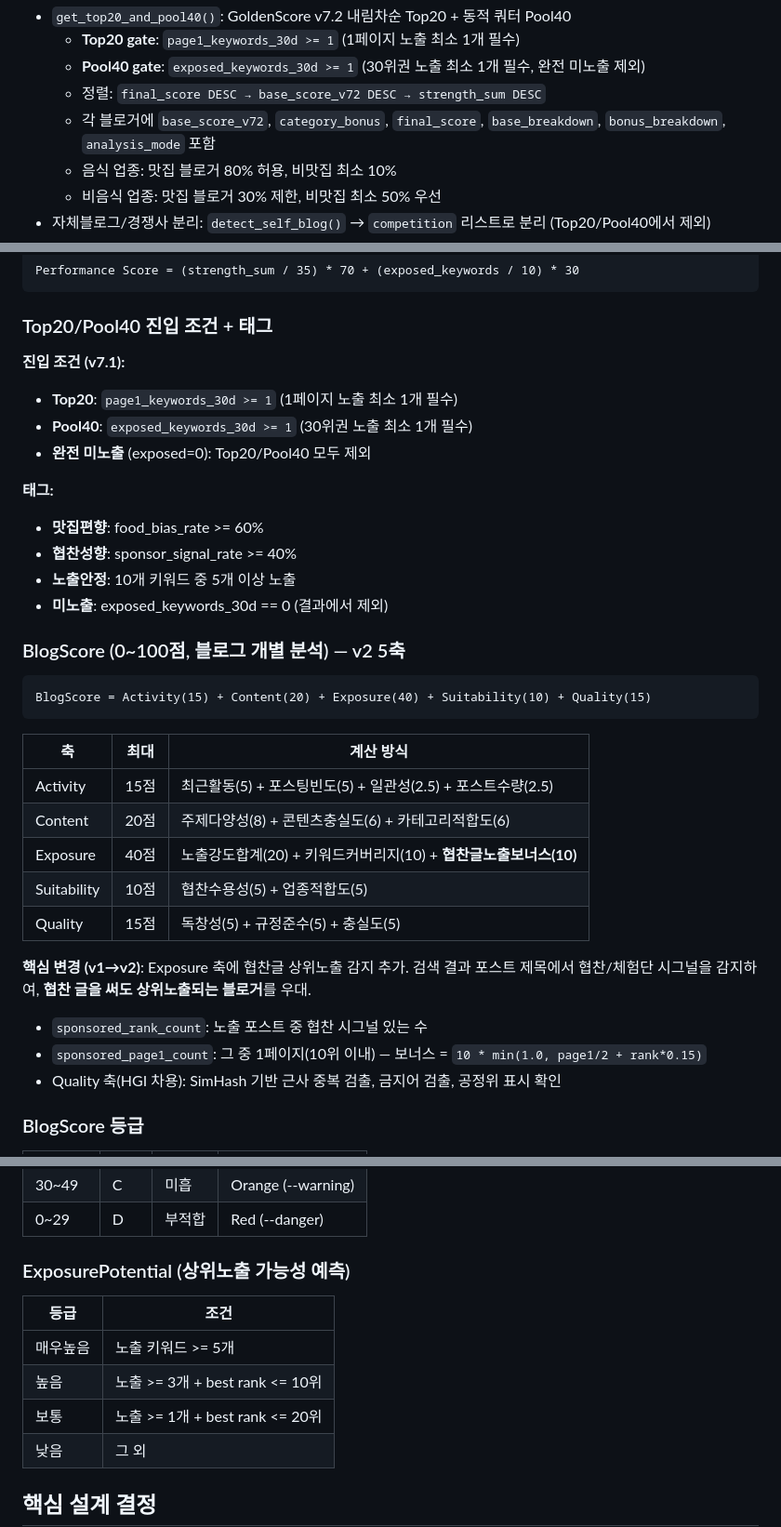
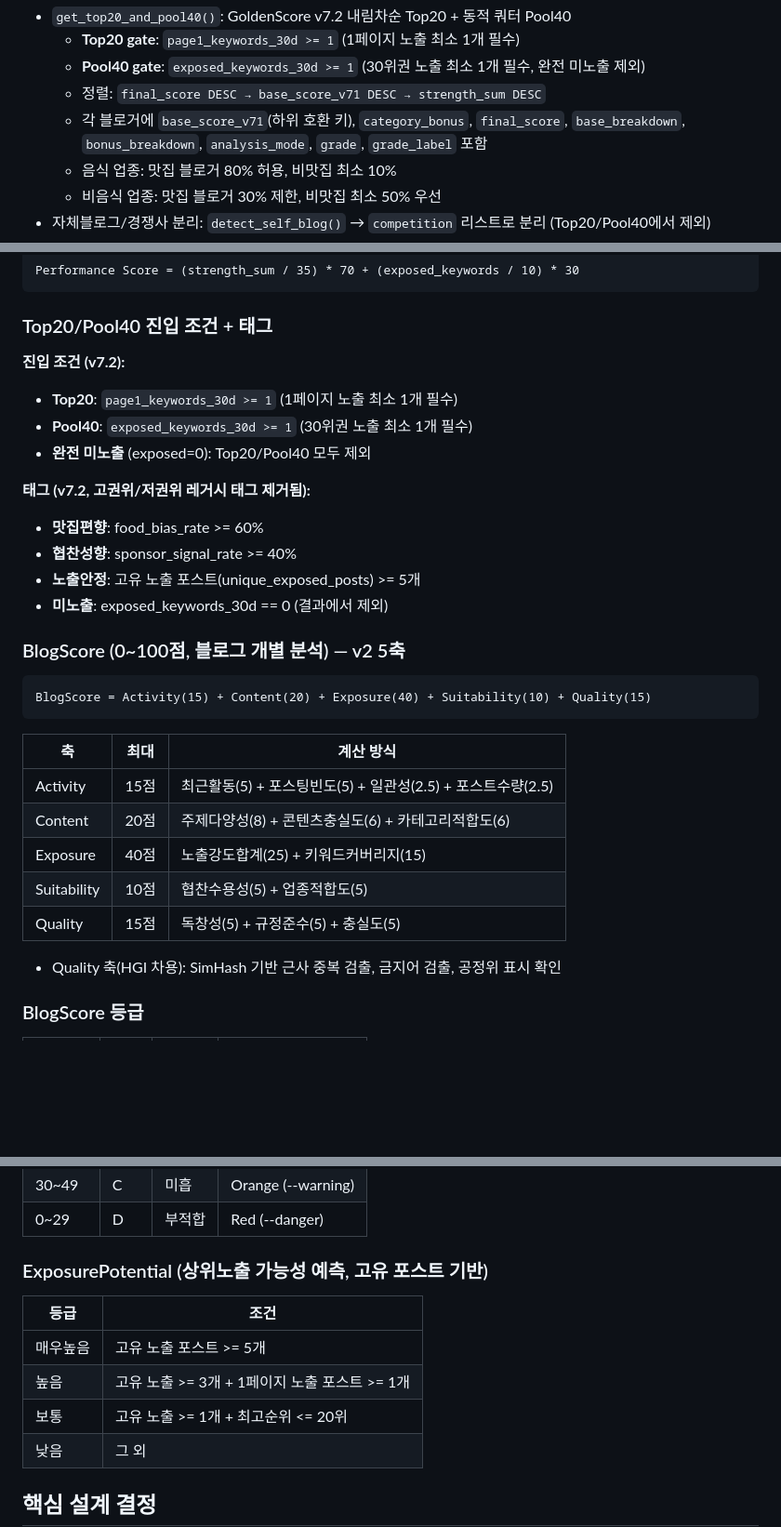
Before and after one commit to hafrli1203-lang/naverblog, a Markdown page: CLAUDE.md, 3 parts joined by grey strips. Shown at 93% size. Rendered like a GitHub page; blank space fills up the shorter version.

Commit message:
docs: CLAUDE.md 코드 불일치 수정 — 태그/노출/정렬키/DB마이그레이션/프로필소스
- 진입 조건: v7.1 → v7.2
- 태그: 고권위/저권위 레거시 제거 반영, 노출안정 기준 고유포스트로 변경
- BlogScore Exposure: 20+10+협찬보너스10 → 25+15 (실제 코드 반영)
- ExposurePotential: 키워드 기반 → 고유 포스트 기반 조건으로 변경
- 정렬 키: base_score_v72 → base_score_v71 (하위 호환 키명)
- DB 마이그레이션: v7.2 컬럼 5개 → 8개 (content_authority 등 추가)
- 프로필 크롤링: 3개 소스 → 5개 소스

Co-Authored-By: Claude Opus 4.6 <noreply@anthropic.com>

```diff
--- a/CLAUDE.md
+++ b/CLAUDE.md
@@ -162,8 +161,8 @@ cd frontend && npm install && npm run dev
 - `get_top20_and_pool40()`: GoldenScore v7.2 내림차순 Top20 + 동적 쿼터 Pool40
   - **Top20 gate**: `page1_keywords_30d >= 1` (1페이지 노출 최소 1개 필수)
   - **Pool40 gate**: `exposed_keywords_30d >= 1` (30위권 노출 최소 1개 필수, 완전 미노출 제외)
-  - 정렬: `final_score DESC → base_score_v72 DESC → strength_sum DESC`
-  - 각 블로거에 `base_score_v72`, `category_bonus`, `final_score`, `base_breakdown`, `bonus_breakdown`, `analysis_mode` 포함
+  - 정렬: `final_score DESC → base_score_v71 DESC → strength_sum DESC`
+  - 각 블로거에 `base_score_v71`(하위 호환 키), `category_bonus`, `final_score`, `base_breakdown`, `bonus_breakdown`, `analysis_mode`, `grade`, `grade_label` 포함
   - 음식 업종: 맛집 블로거 80% 허용, 비맛집 최소 10%
   - 비음식 업종: 맛집 블로거 30% 제한, 비맛집 최소 50% 우선
 - 자체블로그/경쟁사 분리: `detect_self_blog()` → `competition` 리스트로 분리 (Top20/Pool40에서 제외)
@@ -391,15 +390,15 @@ Performance Score = (strength_sum / 35) * 70 + (exposed_keywords / 10) * 30
 
 ### Top20/Pool40 진입 조건 + 태그
 
-**진입 조건 (v7.1):**
+**진입 조건 (v7.2):**
 - **Top20**: `page1_keywords_30d >= 1` (1페이지 노출 최소 1개 필수)
 - **Pool40**: `exposed_keywords_30d >= 1` (30위권 노출 최소 1개 필수)
 - **완전 미노출** (exposed=0): Top20/Pool40 모두 제외
 
-**태그:**
+**태그 (v7.2, 고권위/저권위 레거시 태그 제거됨):**
 - **맛집편향**: food_bias_rate >= 60%
 - **협찬성향**: sponsor_signal_rate >= 40%
-- **노출안정**: 10개 키워드 중 5개 이상 노출
+- **노출안정**: 고유 노출 포스트(unique_exposed_posts) >= 5개
 - **미노출**: exposed_keywords_30d == 0 (결과에서 제외)
 
 ### BlogScore (0~100점, 블로그 개별 분석) — v2 5축
@@ -412,13 +411,10 @@ BlogScore = Activity(15) + Content(20) + Exposure(40) + Suitability(10) + Qualit
 |----|------|-----------|
 | Activity | 15점 | 최근활동(5) + 포스팅빈도(5) + 일관성(2.5) + 포스트수량(2.5) |
 | Content | 20점 | 주제다양성(8) + 콘텐츠충실도(6) + 카테고리적합도(6) |
-| Exposure | 40점 | 노출강도합계(20) + 키워드커버리지(10) + **협찬글노출보너스(10)** |
+| Exposure | 40점 | 노출강도합계(25) + 키워드커버리지(15) |
 | Suitability | 10점 | 협찬수용성(5) + 업종적합도(5) |
 | Quality | 15점 | 독창성(5) + 규정준수(5) + 충실도(5) |
 
-**핵심 변경 (v1→v2)**: Exposure 축에 협찬글 상위노출 감지 추가. 검색 결과 포스트 제목에서 협찬/체험단 시그널을 감지하여, **협찬 글을 써도 상위노출되는 블로거**를 우대.
-- `sponsored_rank_count`: 노출 포스트 중 협찬 시그널 있는 수
-- `sponsored_page1_count`: 그 중 1페이지(10위 이내) — 보너스 = `10 * min(1.0, page1/2 + rank*0.15)`
 - Quality 축(HGI 차용): SimHash 기반 근사 중복 검출, 금지어 검출, 공정위 표시 확인
 
 ### BlogScore 등급
@@ -431,13 +427,13 @@ BlogScore = Activity(15) + Content(20) + Exposure(40) + Suitability(10) + Qualit
 | 30~49 | C | 미흡 | Orange (--warning) |
 | 0~29 | D | 부적합 | Red (--danger) |
 
-### ExposurePotential (상위노출 가능성 예측)
+### ExposurePotential (상위노출 가능성 예측, 고유 포스트 기반)
 
 | 등급 | 조건 |
 |------|------|
-| 매우높음 | 노출 키워드 >= 5개 |
-| 높음 | 노출 >= 3개 + best rank <= 10위 |
-| 보통 | 노출 >= 1개 + best rank <= 20위 |
+| 매우높음 | 고유 노출 포스트 >= 5개 |
+| 높음 | 고유 노출 >= 3개 + 1페이지 노출 포스트 >= 1개 |
+| 보통 | 고유 노출 >= 1개 + 최고순위 <= 20위 |
 | 낮음 | 그 외 |
 
 ## 핵심 설계 결정
```
Also changed, not shown: other parts of CLAUDE.md (+2 -3 lines).
